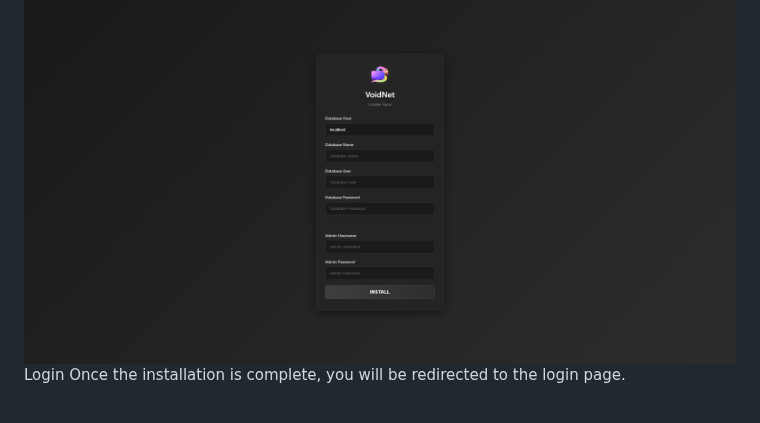
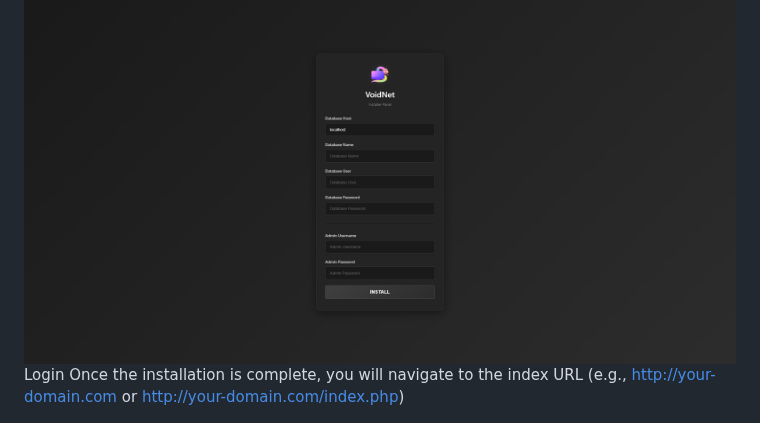
Before and after one commit to xrtnx/VoidNet-Dropper, a Markdown page: README.md, the part around the change. Rendered like a GitHub page.

```diff
--- a/README.md
+++ b/README.md
@@ -43,7 +43,7 @@ Navigate to the installation URL (e.g., http://your-domain.com/install.php) and
 <div align="center"><img style="display: block; margin-left: auto; margin-right: auto; width: 65%;" src="https://github.com/xrtnx/VoidNet-Dropper/blob/main/Install.png?raw=true"></img></div>
 
 Login
-Once the installation is complete, you will be redirected to the login page.
+Once the installation is complete, you will navigate to the index URL (e.g., http://your-domain.com or http://your-domain.com/index.php)
 
 <div align="center"><img style="display: block; margin-left: auto; margin-right: auto; width: 65%;" src="https://github.com/xrtnx/VoidNet-Dropper/blob/main/Login.png?raw=true"></img></div>
 
```
